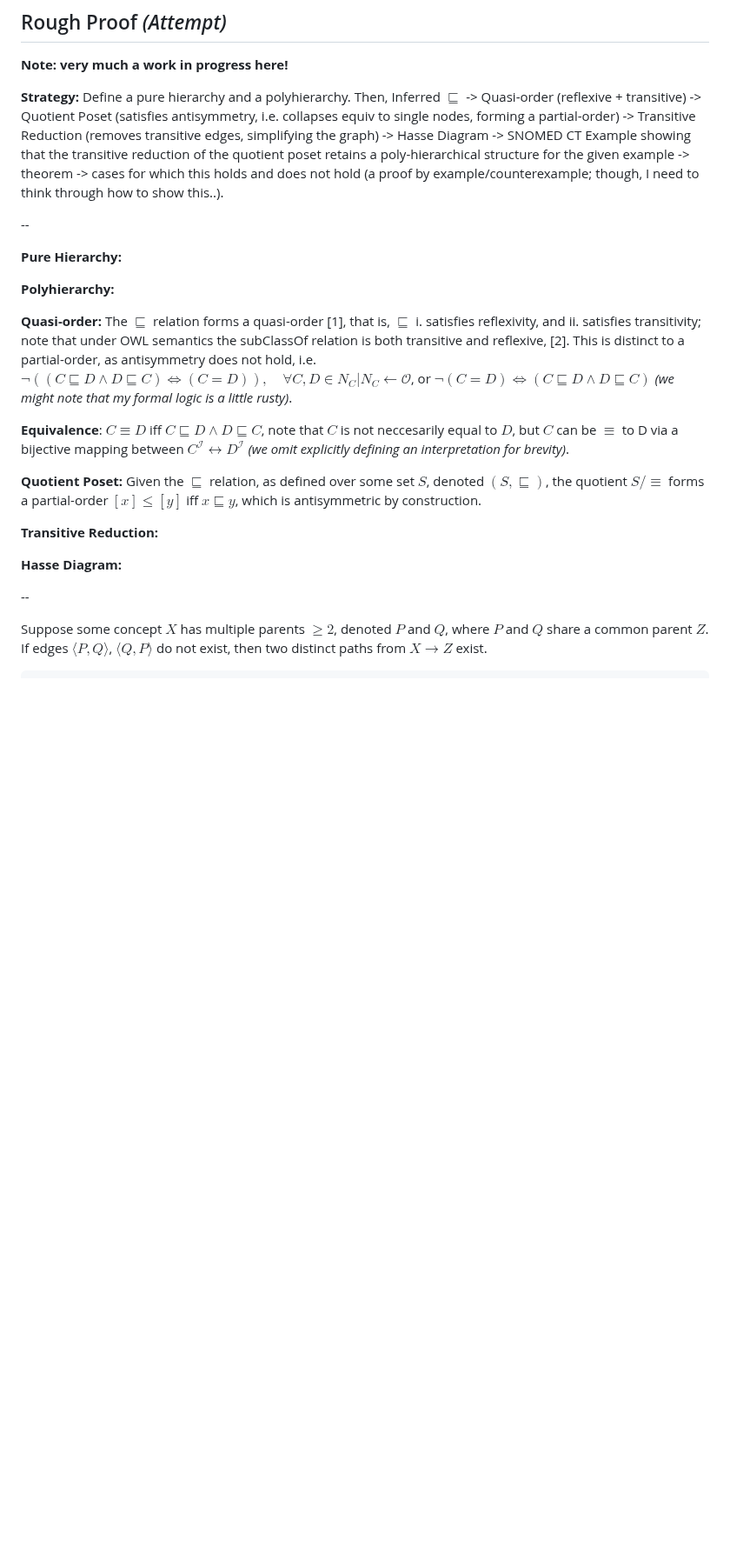
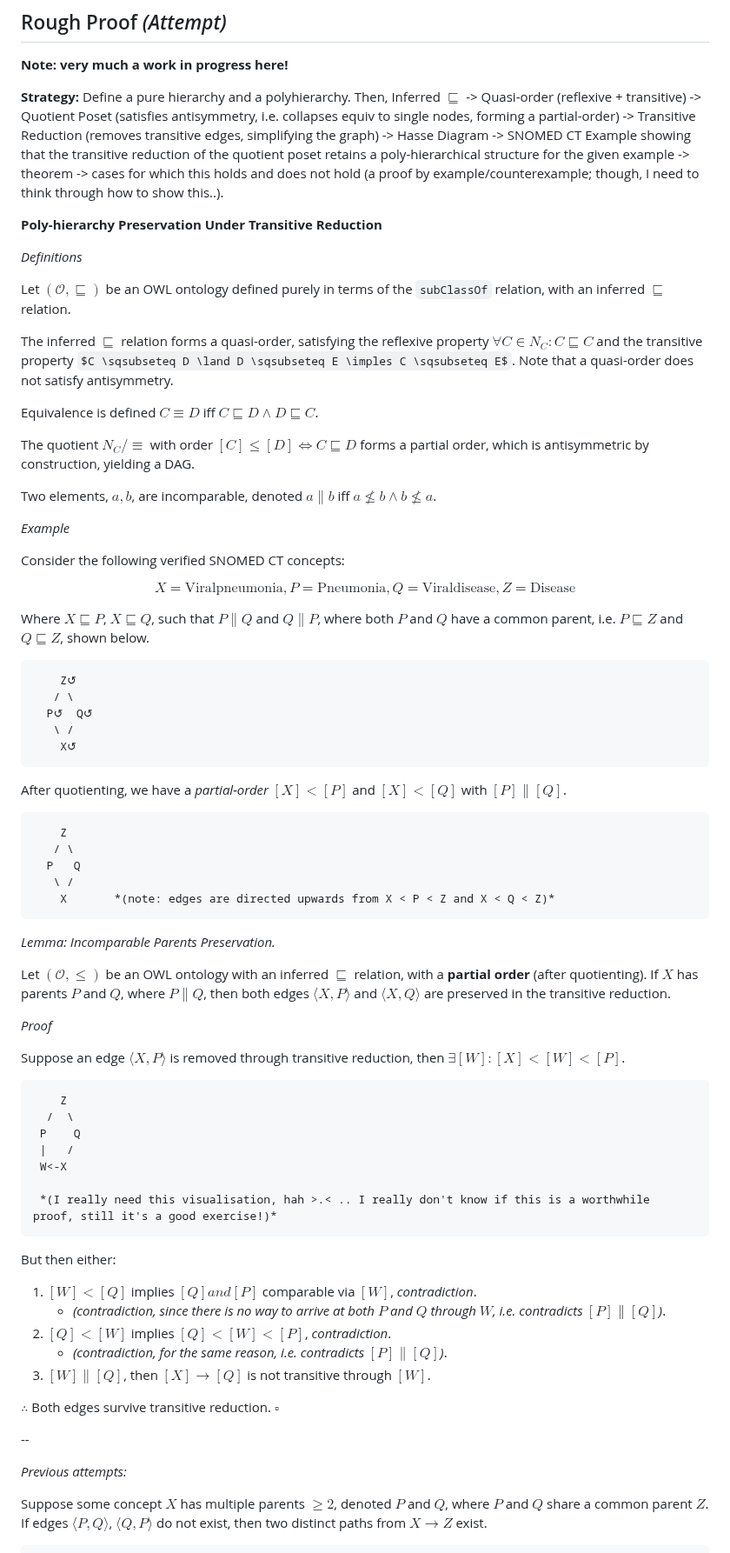
Before and after one commit to jonathondilworth/depth-driven-knowledge-retrieval, a Markdown page: proofs/polyhierarchy.md, the part around the change. Shown at 87% size. Drawn GitHub-style; some formulas as TeX source; blank space fills up the shorter version.

Commit message:
Proof WIP.

````diff
--- a/proofs/polyhierarchy.md
+++ b/proofs/polyhierarchy.md
@@ -4,23 +4,83 @@
 
 **Strategy:** Define a pure hierarchy and a polyhierarchy. Then, Inferred $\sqsubseteq$ -> Quasi-order (reflexive + transitive) -> Quotient Poset (satisfies antisymmetry, i.e. collapses equiv to single nodes, forming a partial-order) -> Transitive Reduction (removes transitive edges, simplifying the graph) -> Hasse Diagram -> SNOMED CT Example showing that the transitive reduction of the quotient poset retains a poly-hierarchical structure for the given example -> theorem -> cases for which this holds and does not hold (a proof by example/counterexample; though, I need to think through how to show this..).
 
+**Poly-hierarchy Preservation Under Transitive Reduction**
+
+*Definitions*
+
+Let $(\mathcal{O}, \sqsubseteq)$ be an OWL ontology defined purely in terms of the `subClassOf` relation, with an inferred $\sqsubseteq$ relation.
+
+The inferred $\sqsubseteq$ relation forms a quasi-order, satisfying the reflexive property $\forall C \in N_C : C \sqsubseteq C$ and the transitive property $C \sqsubseteq D \land D \sqsubseteq E \imples C \sqsubseteq E$. Note that a quasi-order does not satisfy antisymmetry.
+
+Equivalence is defined $C \equiv D$ iff $C \sqsubseteq D \land D \sqsubseteq C$.
+
+The quotient $N_C/\equiv$ with order $[C] \leq [D] \iff C \sqsubseteq D$ forms a partial order, which is antisymmetric by construction, yielding a DAG.
+
+Two elements, $a,b$, are incomparable, denoted $a \parallel b$ iff $a \not\leq b \land b \not\leq a$.
+
+*Example*
+
+Consider the following verified SNOMED CT concepts:
+
+$$
+X = \mathrm{Viral pneumonia},
+P = \mathrm{Pneumonia},
+Q = \mathrm{Viral disease},
+Z = \mathrm{Disease}
+$$
+
+Where $X \sqsubseteq P$, $X \sqsubseteq Q$, such that $P \parallel Q$ and $Q \parallel P$, where both $P$ and $Q$ have a common parent, i.e. $P \sqsubseteq Z$ and $Q \sqsubseteq Z$, shown below.
+
+```
+    Z↺
+   / \
+  P↺  Q↺
+   \ /
+    X↺
+```
+
+After quotienting, we have a *partial-order* $[X] < [P]$ and $[X] < [Q]$ with $[P] \parallel [Q]$.
+
+```
+    Z
+   / \
+  P   Q
+   \ /
+    X       *(note: edges are directed upwards from X < P < Z and X < Q < Z)*
+```
+
+*Lemma: Incomparable Parents Preservation.*
+
+Let $(\mathcal{O}, \leq)$ be an OWL ontology with an inferred $\sqsubseteq$ relation, with a **partial order** (after quotienting). If $X$ has parents $P$ and $Q$, where $P \parallel Q$, then both edges $\langle X,P \rangle$ and $\langle X,Q \rangle$ are preserved in the transitive reduction.
+
+*Proof*
+
+Suppose an edge $\langle X,P \rangle$ is removed through transitive reduction, then $\exists [W] : [X] < [W] < [P]$.
+
+```
+    Z
+  /  \
+ P    Q
+ |   /
+ W<-X
+
+ *(I really need this visualisation, hah >.< .. I really don't know if this is a worthwhile proof, still it's a good exercise!)*
+```
+
+But then either:
+
+1. $[W] < [Q]$ implies $[Q] and [P]$ comparable via $[W]$, *contradiction*.
+    * *(contradiction, since there is no way to arrive at both $P$ and $Q$ through $W$, i.e. contradicts $[P] \parallel [Q]$)*.
+2. $[Q] < [W]$ implies $[Q] < [W] < [P]$, *contradiction*.
+    * *(contradiction, for the same reason, i.e. contradicts $[P] \parallel [Q]$)*.
+3. $[W] \parallel [Q]$, then $[X] \rightarrow [Q]$ is not transitive through $[W]$.
+
+$\therefore$ Both edges survive transitive reduction. $\square$
+
+
 --
 
-**Pure Hierarchy:**
-
-**Polyhierarchy:**
-
-**Quasi-order:** The $\sqsubseteq$ relation forms a quasi-order [1], that is, $\sqsubseteq$ i. satisfies reflexivity, and ii. satisfies transitivity; note that under OWL semantics the subClassOf relation is both transitive and reflexive, [2]. This is distinct to a partial-order, as antisymmetry does not hold, i.e. $\neg ((C \sqsubseteq D \land D \sqsubseteq C) \iff (C = D)), \quad \forall C,D \in {N_C | N_C \leftarrow \mathcal{O}}$, or $\neg (C = D) \iff (C \sqsubseteq D \land D \sqsubseteq C)$ *(we might note that my formal logic is a little rusty)*.
-
-**Equivalence**: $C \equiv D$ iff $C \sqsubseteq D \land D \sqsubseteq C$, note that $C$ is not neccesarily equal to $D$, but $C$ can be $\equiv$ to D via a bijective mapping between $C^\mathcal{I} \leftrightarrow D^\mathcal{I}$ *(we omit explicitly defining an interpretation for brevity)*.
-
-**Quotient Poset:** Given the $\sqsubseteq$ relation, as defined over some set $S$, denoted $(S, \sqsubseteq)$, the quotient $S/\equiv$ forms a partial-order $[x] \leq [y]$ iff $x \sqsubseteq y$, which is antisymmetric by construction.
-
-**Transitive Reduction:**
-
-**Hasse Diagram:**
-
---
+*Previous attempts:*
 
 Suppose some concept $X$ has multiple parents $\geq 2$, denoted $P$ and $Q$, where $P$ and $Q$ share a common parent $Z$. If edges $\langle P,Q \rangle$, $\langle Q,P \rangle$ do not exist, then two distinct paths from $X \rightarrow Z$ exist.
 
````
